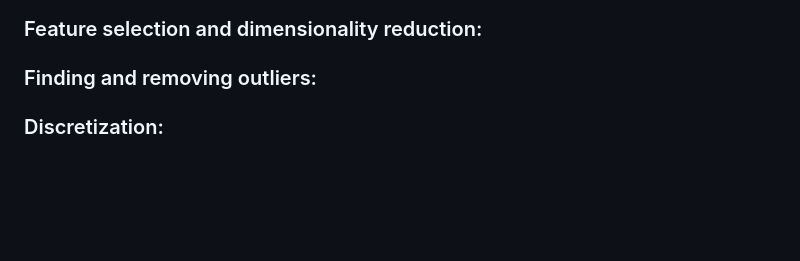
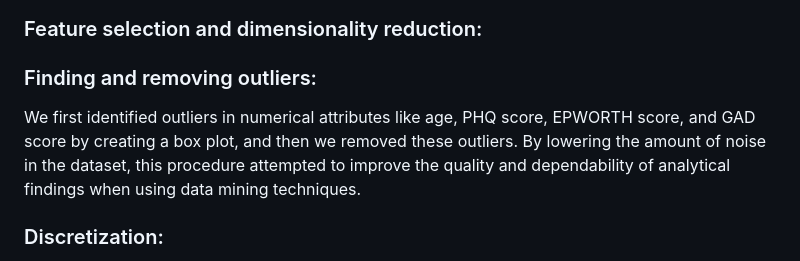
Before and after one commit to Hayaalbaker/Data-Mining-326, a Markdown page: README.md, the part around the change. Drawn GitHub-style; blank space fills up the shorter version.

```diff
--- a/README.md
+++ b/README.md
@@ -47,6 +47,7 @@ We encoded categorical values, including those within columns with character typ
 ### Feature selection and dimensionality reduction:
 
 ### Finding and removing outliers:
+We first identified outliers in numerical attributes like age, PHQ score, EPWORTH score, and GAD score by creating a box plot, and then we removed these outliers. By lowering the amount of noise in the dataset, this procedure attempted to improve the quality and dependability of analytical findings when using data mining techniques.
 
 ### Discretization:
 To improve interpretability and reduce the possibility of overfitting, we added an extra step to our analysis: we separated the BMI, PHQ, GAD, and Epworth test ranges into continuous intervals. The goal of this discretization technique is to keep the model from getting unduly complex while still giving these continuous variables a clearer representation. The definition of the intervals is as follows:
```
